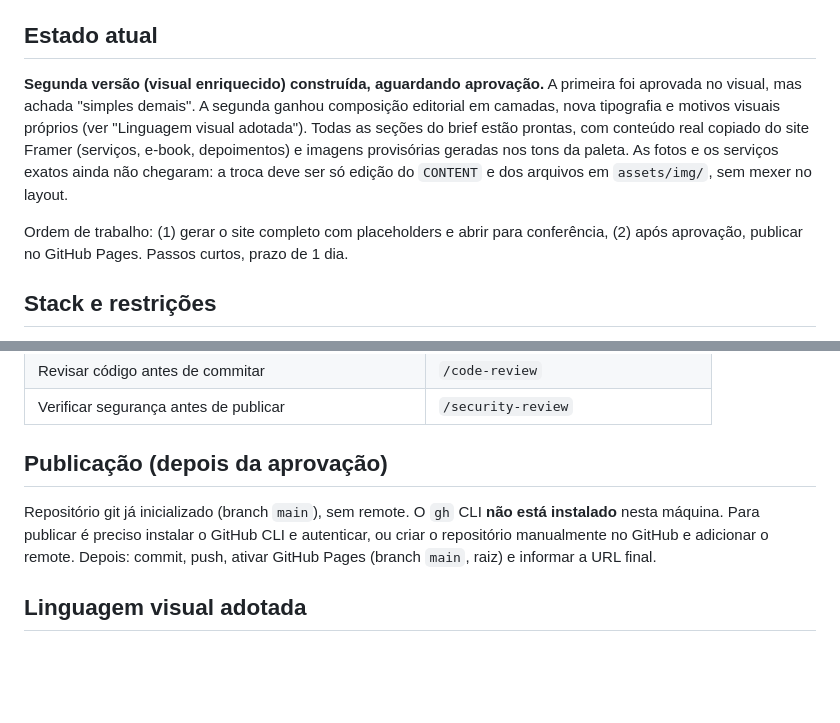
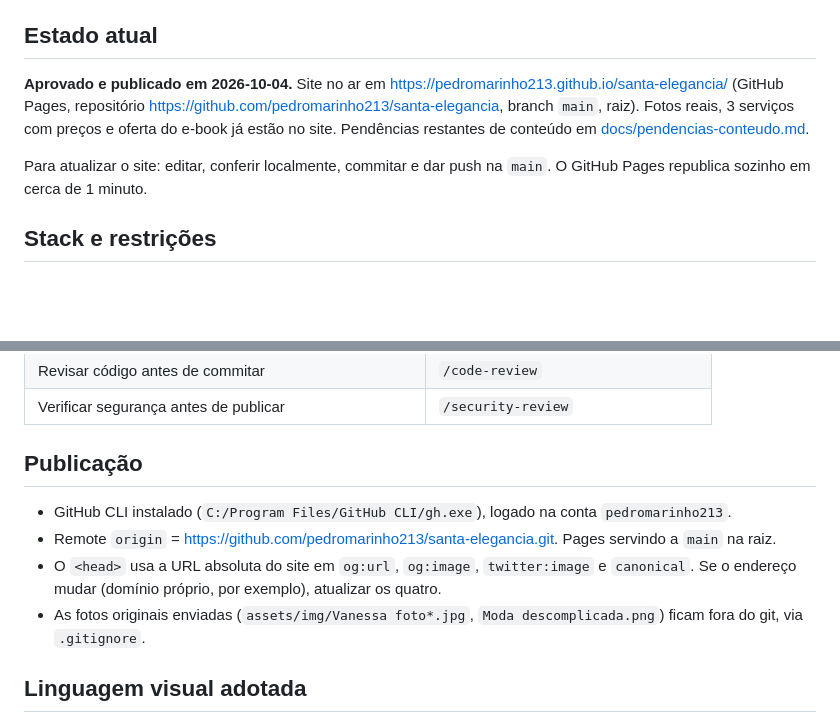
Before and after one commit to santaelegancia/santaelegancia.github.io, a Markdown page: CLAUDE.md, 2 parts joined by grey strips. GitHub-like rendering; blank space fills up the shorter version.

Commit message:
Registra publicação no GitHub Pages
Co-Authored-By: Claude Opus 5.5 <noreply@anthropic.com>

```diff
--- a/CLAUDE.md
+++ b/CLAUDE.md
@@ -19,9 +19,9 @@ Links (ficam só no objeto de conteúdo, nunca espalhados pelo HTML):
 
 ## Estado atual
 
-**Segunda versão (visual enriquecido) construída, aguardando aprovação.** A primeira foi aprovada no visual, mas achada "simples demais". A segunda ganhou composição editorial em camadas, nova tipografia e motivos visuais próprios (ver "Linguagem visual adotada"). Todas as seções do brief estão prontas, com conteúdo real copiado do site Framer (serviços, e-book, depoimentos) e imagens provisórias geradas nos tons da paleta. As fotos e os serviços exatos ainda não chegaram: a troca deve ser só edição do `CONTENT` e dos arquivos em `assets/img/`, sem mexer no layout.
+**Aprovado e publicado em 2026-10-04.** Site no ar em https://pedromarinho213.github.io/santa-elegancia/ (GitHub Pages, repositório https://github.com/pedromarinho213/santa-elegancia, branch `main`, raiz). Fotos reais, 3 serviços com preços e oferta do e-book já estão no site. Pendências restantes de conteúdo em [docs/pendencias-conteudo.md](docs/pendencias-conteudo.md).
 
-Ordem de trabalho: (1) gerar o site completo com placeholders e abrir para conferência, (2) após aprovação, publicar no GitHub Pages. Passos curtos, prazo de 1 dia.
+Para atualizar o site: editar, conferir localmente, commitar e dar push na `main`. O GitHub Pages republica sozinho em cerca de 1 minuto.
 
 ## Stack e restrições
 
@@ -133,9 +133,12 @@ Todas com `loading="lazy"` (exceto o hero), `alt` descritivo, `width` e `height`
 | Revisar código antes de commitar | `/code-review` |
 | Verificar segurança antes de publicar | `/security-review` |
 
-## Publicação (depois da aprovação)
+## Publicação
 
-Repositório git já inicializado (branch `main`), sem remote. O `gh` CLI **não está instalado** nesta máquina. Para publicar é preciso instalar o GitHub CLI e autenticar, ou criar o repositório manualmente no GitHub e adicionar o remote. Depois: commit, push, ativar GitHub Pages (branch `main`, raiz) e informar a URL final.
+- GitHub CLI instalado (`C:/Program Files/GitHub CLI/gh.exe`), logado na conta `pedromarinho213`.
+- Remote `origin` = https://github.com/pedromarinho213/santa-elegancia.git. Pages servindo a `main` na raiz.
+- O `<head>` usa a URL absoluta do site em `og:url`, `og:image`, `twitter:image` e `canonical`. Se o endereço mudar (domínio próprio, por exemplo), atualizar os quatro.
+- As fotos originais enviadas (`assets/img/Vanessa foto*.jpg`, `Moda descomplicada.png`) ficam fora do git, via `.gitignore`.
 
 ## Linguagem visual adotada
 
```
